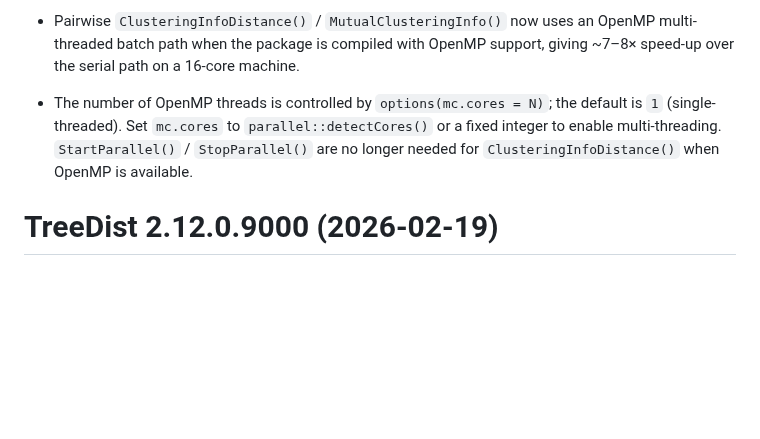
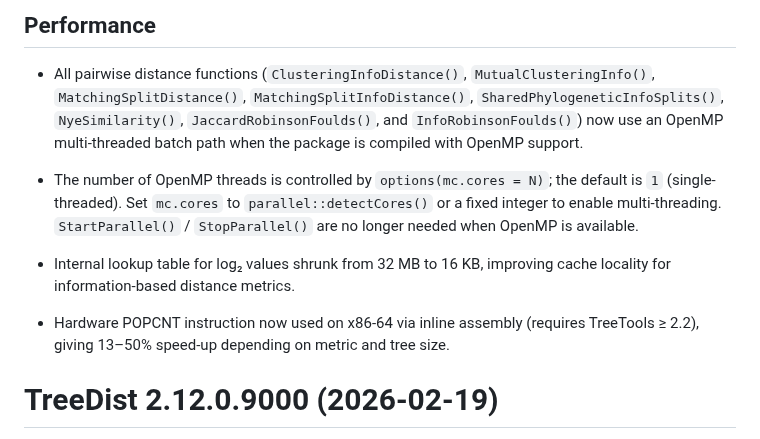
Before and after one commit to ms609/TreeDist, a Markdown page: NEWS.md, the part around one of its changes. Rendered like a GitHub page; blank space fills up the shorter version.

Commit message:
Update NEWS.md
Performance

```diff
--- a/NEWS.md
+++ b/NEWS.md
@@ -2,14 +2,25 @@
 
-- Pairwise `ClusteringInfoDistance()` / `MutualClusteringInfo()` now uses
-  an OpenMP multi-threaded batch path when the package is compiled with
-  OpenMP support, giving ~7–8× speed-up over the serial path on a 16-core
-  machine.
+## Performance
+
+- All pairwise distance functions (`ClusteringInfoDistance()`,
+  `MutualClusteringInfo()`, `MatchingSplitDistance()`,
+  `MatchingSplitInfoDistance()`, `SharedPhylogeneticInfoSplits()`,
+  `NyeSimilarity()`, `JaccardRobinsonFoulds()`, and
+  `InfoRobinsonFoulds()`) now use an OpenMP multi-threaded batch path when
+  the package is compiled with OpenMP support.
 
 - The number of OpenMP threads is controlled by `options(mc.cores = N)`;
   the default is `1` (single-threaded).  Set `mc.cores` to
   `parallel::detectCores()` or a fixed integer to enable multi-threading.
-  `StartParallel()` / `StopParallel()` are no longer needed for
-  `ClusteringInfoDistance()` when OpenMP is available.
+  `StartParallel()` / `StopParallel()` are no longer needed when OpenMP
+  is available.
+
+- Internal lookup table for log₂ values shrunk from 32 MB to 16 KB,
+  improving cache locality for information-based distance metrics.
+
+- Hardware POPCNT instruction now used on x86-64 via inline assembly
+  (requires TreeTools ≥ 2.2), giving 13–50% speed-up depending on metric
+  and tree size.
 
 
 # TreeDist 2.12.0.9000 (2026-02-19)
```
Also changed, not shown: other parts of NEWS.md (+1 -1 lines).
